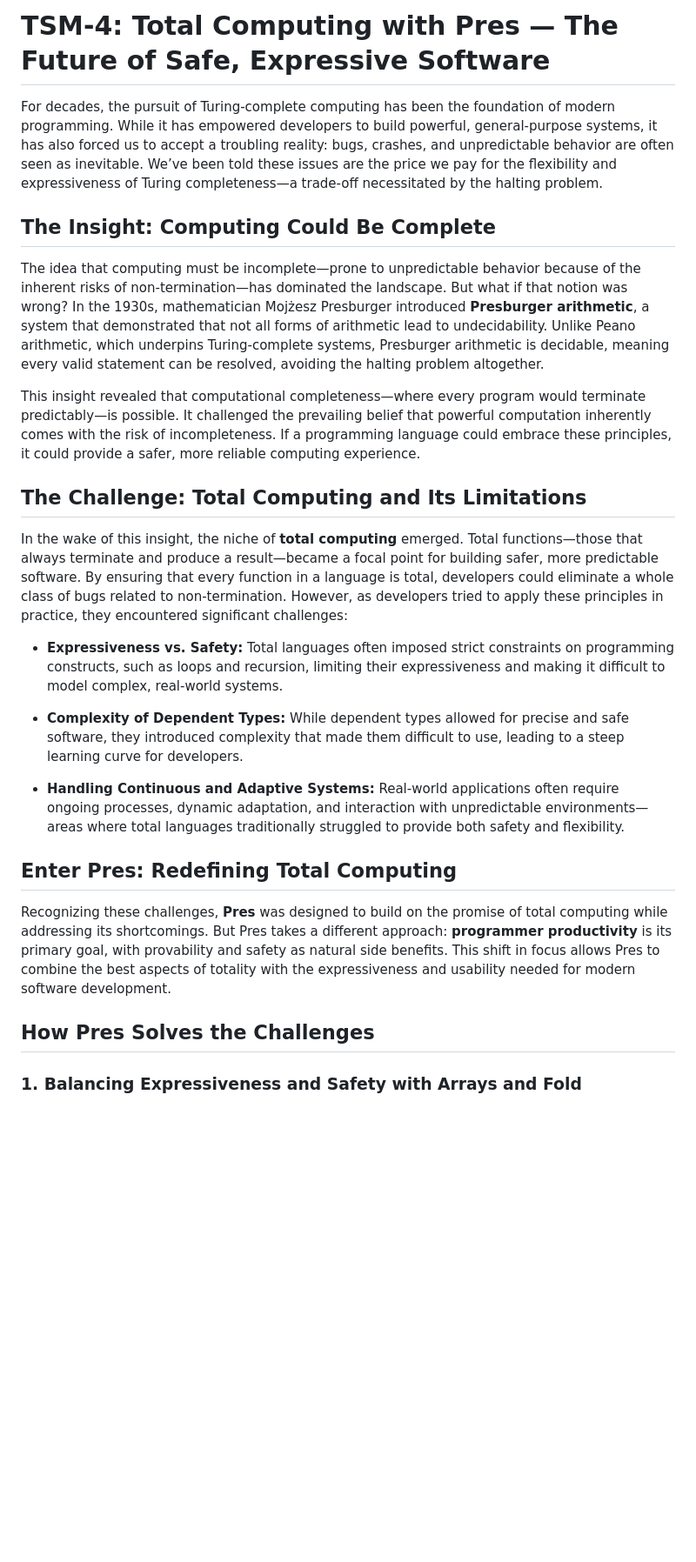
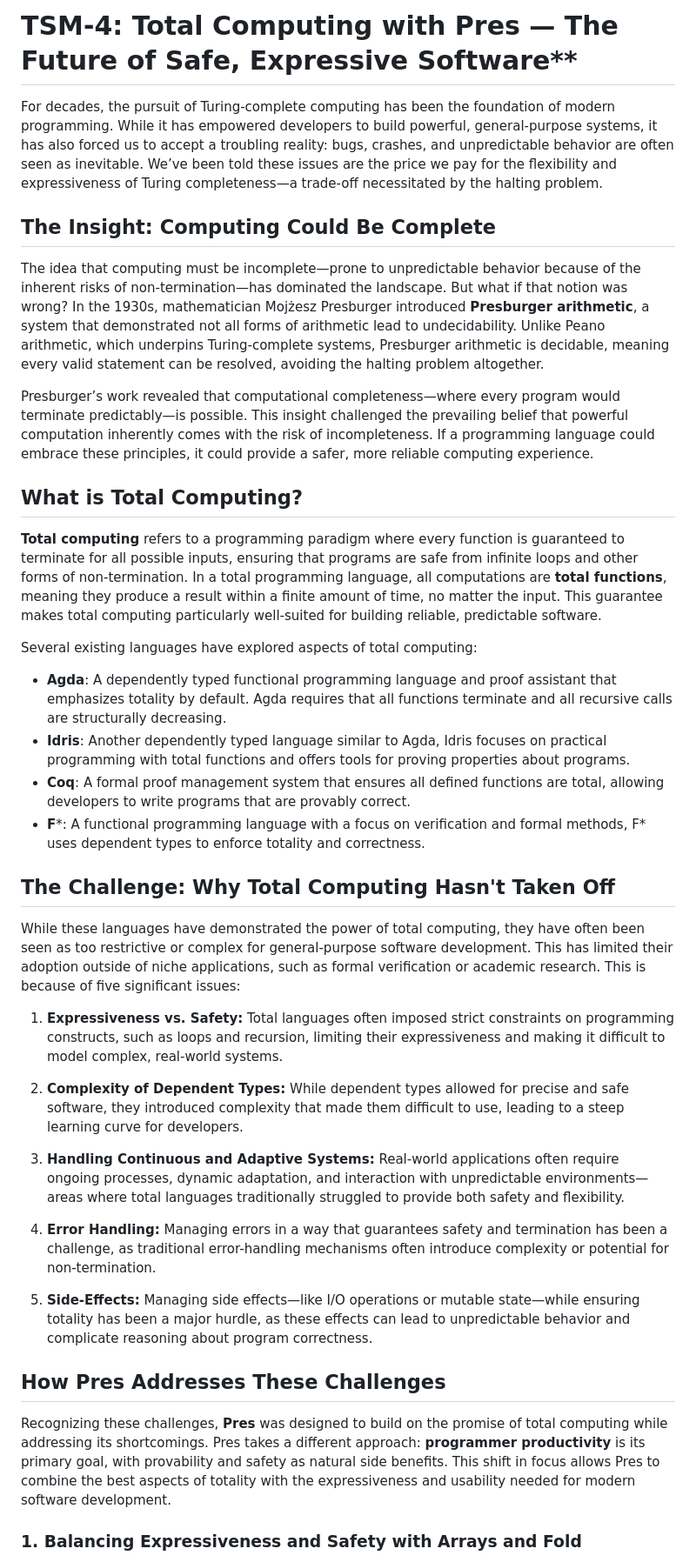
Before and after one commit to TheSwanFactory/hclang, a Markdown page: doc/shannon/4-pres.md, the part around one of its changes. Shown at 87% size. Rendered like a GitHub page; blank space fills up the shorter version.

Commit message:
five issues

```diff
--- a/doc/shannon/4-pres.md
+++ b/doc/shannon/4-pres.md
@@ -1,28 +1,41 @@
-# TSM-4: Total Computing with Pres — The Future of Safe, Expressive Software
+# TSM-4: Total Computing with Pres — The Future of Safe, Expressive Software**
 
 For decades, the pursuit of Turing-complete computing has been the foundation of modern programming. While it has empowered developers to build powerful, general-purpose systems, it has also forced us to accept a troubling reality: bugs, crashes, and unpredictable behavior are often seen as inevitable. We’ve been told these issues are the price we pay for the flexibility and expressiveness of Turing completeness—a trade-off necessitated by the halting problem.
 
 ## **The Insight: Computing Could Be Complete**
 
-The idea that computing must be incomplete—prone to unpredictable behavior because of the inherent risks of non-termination—has dominated the landscape. But what if that notion was wrong? In the 1930s, mathematician Mojżesz Presburger introduced **Presburger arithmetic**, a system that demonstrated that not all forms of arithmetic lead to undecidability. Unlike Peano arithmetic, which underpins Turing-complete systems, Presburger arithmetic is decidable, meaning every valid statement can be resolved, avoiding the halting problem altogether.
+The idea that computing must be incomplete—prone to unpredictable behavior because of the inherent risks of non-termination—has dominated the landscape. But what if that notion was wrong? In the 1930s, mathematician Mojżesz Presburger introduced **Presburger arithmetic**, a system that demonstrated not all forms of arithmetic lead to undecidability. Unlike Peano arithmetic, which underpins Turing-complete systems, Presburger arithmetic is decidable, meaning every valid statement can be resolved, avoiding the halting problem altogether.
 
-This insight revealed that computational completeness—where every program would terminate predictably—is possible. It challenged the prevailing belief that powerful computation inherently comes with the risk of incompleteness. If a programming language could embrace these principles, it could provide a safer, more reliable computing experience.
+Presburger’s work revealed that computational completeness—where every program would terminate predictably—is possible. This insight challenged the prevailing belief that powerful computation inherently comes with the risk of incompleteness. If a programming language could embrace these principles, it could provide a safer, more reliable computing experience.
 
-## **The Challenge: Total Computing and Its Limitations**
+## **What is Total Computing?**
 
-In the wake of this insight, the niche of **total computing** emerged. Total functions—those that always terminate and produce a result—became a focal point for building safer, more predictable software. By ensuring that every function in a language is total, developers could eliminate a whole class of bugs related to non-termination. However, as developers tried to apply these principles in practice, they encountered significant challenges:
+**Total computing** refers to a programming paradigm where every function is guaranteed to terminate for all possible inputs, ensuring that programs are safe from infinite loops and other forms of non-termination. In a total programming language, all computations are **total functions**, meaning they produce a result within a finite amount of time, no matter the input. This guarantee makes total computing particularly well-suited for building reliable, predictable software.
 
-- **Expressiveness vs. Safety:** Total languages often imposed strict constraints on programming constructs, such as loops and recursion, limiting their expressiveness and making it difficult to model complex, real-world systems.
+Several existing languages have explored aspects of total computing:
 
-- **Complexity of Dependent Types:** While dependent types allowed for precise and safe software, they introduced complexity that made them difficult to use, leading to a steep learning curve for developers.
+- **Agda**: A dependently typed functional programming language and proof assistant that emphasizes totality by default. Agda requires that all functions terminate and all recursive calls are structurally decreasing.
+- **Idris**: Another dependently typed language similar to Agda, Idris focuses on practical programming with total functions and offers tools for proving properties about programs.
+- **Coq**: A formal proof management system that ensures all defined functions are total, allowing developers to write programs that are provably correct.
+- **F***: A functional programming language with a focus on verification and formal methods, F* uses dependent types to enforce totality and correctness.
 
-- **Handling Continuous and Adaptive Systems:** Real-world applications often require ongoing processes, dynamic adaptation, and interaction with unpredictable environments—areas where total languages traditionally struggled to provide both safety and flexibility.
+## **The Challenge: Why Total Computing Hasn't Taken Off**
 
-## **Enter Pres: Redefining Total Computing**
+While these languages have demonstrated the power of total computing, they have often been seen as too restrictive or complex for general-purpose software development. This has limited their adoption outside of niche applications, such as formal verification or academic research. This is because of five significant issues:
 
-Recognizing these challenges, **Pres** was designed to build on the promise of total computing while addressing its shortcomings. But Pres takes a different approach: **programmer productivity** is its primary goal, with provability and safety as natural side benefits. This shift in focus allows Pres to combine the best aspects of totality with the expressiveness and usability needed for modern software development.
+1. **Expressiveness vs. Safety:** Total languages often imposed strict constraints on programming constructs, such as loops and recursion, limiting their expressiveness and making it difficult to model complex, real-world systems.
 
-## **How Pres Solves the Challenges**
+2. **Complexity of Dependent Types:** While dependent types allowed for precise and safe software, they introduced complexity that made them difficult to use, leading to a steep learning curve for developers.
+
+3. **Handling Continuous and Adaptive Systems:** Real-world applications often require ongoing processes, dynamic adaptation, and interaction with unpredictable environments—areas where total languages traditionally struggled to provide both safety and flexibility.
+
+4. **Error Handling:** Managing errors in a way that guarantees safety and termination has been a challenge, as traditional error-handling mechanisms often introduce complexity or potential for non-termination.
+
+5. **Side-Effects:** Managing side effects—like I/O operations or mutable state—while ensuring totality has been a major hurdle, as these effects can lead to unpredictable behavior and complicate reasoning about program correctness.
+
+## **How Pres Addresses These Challenges**
+
+Recognizing these challenges, **Pres** was designed to build on the promise of total computing while addressing its shortcomings. Pres takes a different approach: **programmer productivity** is its primary goal, with provability and safety as natural side benefits. This shift in focus allows Pres to combine the best aspects of totality with the expressiveness and usability needed for modern software development.
 
 ### **1. Balancing Expressiveness and Safety with Arrays and Fold**
 
```
Also changed, not shown: other parts of doc/shannon/4-pres.md (+8 -0 lines).
